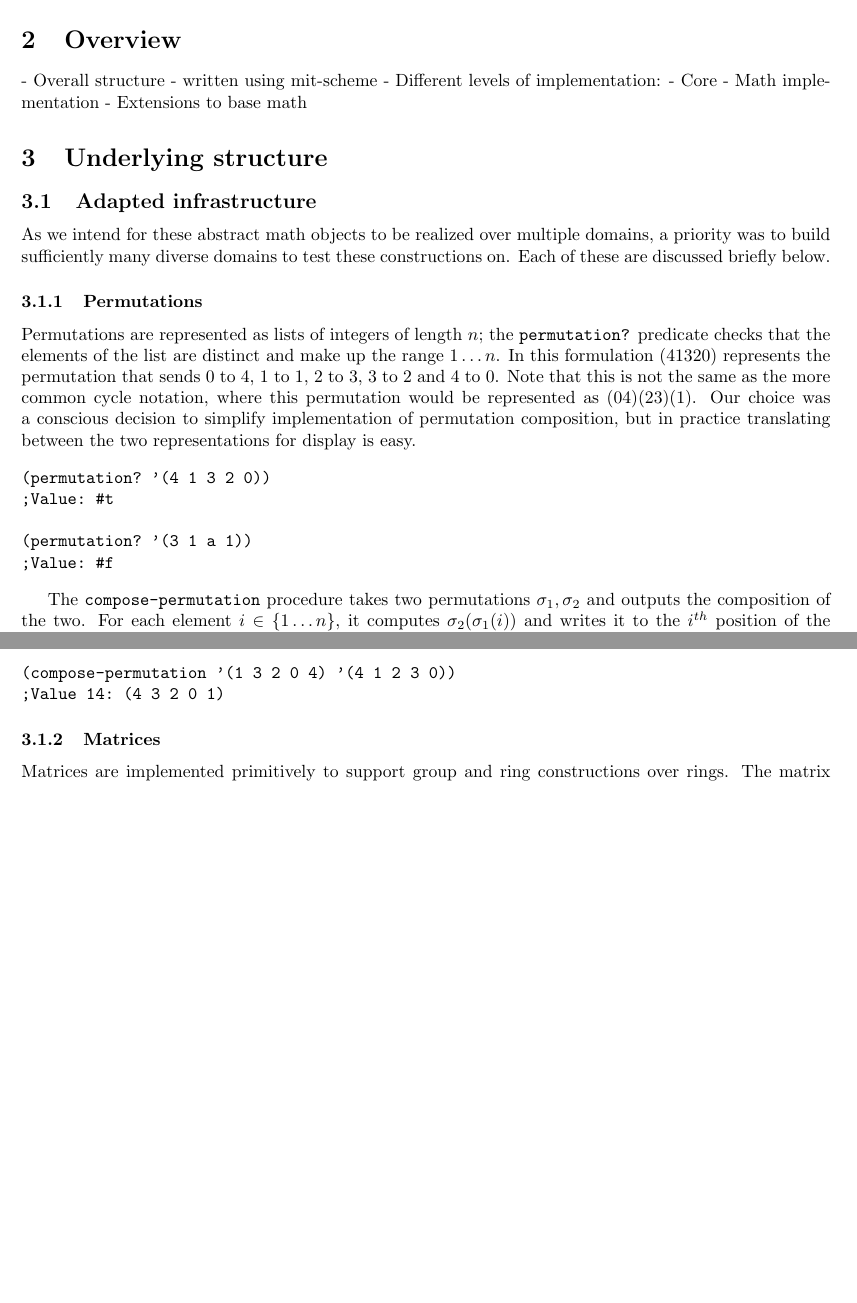
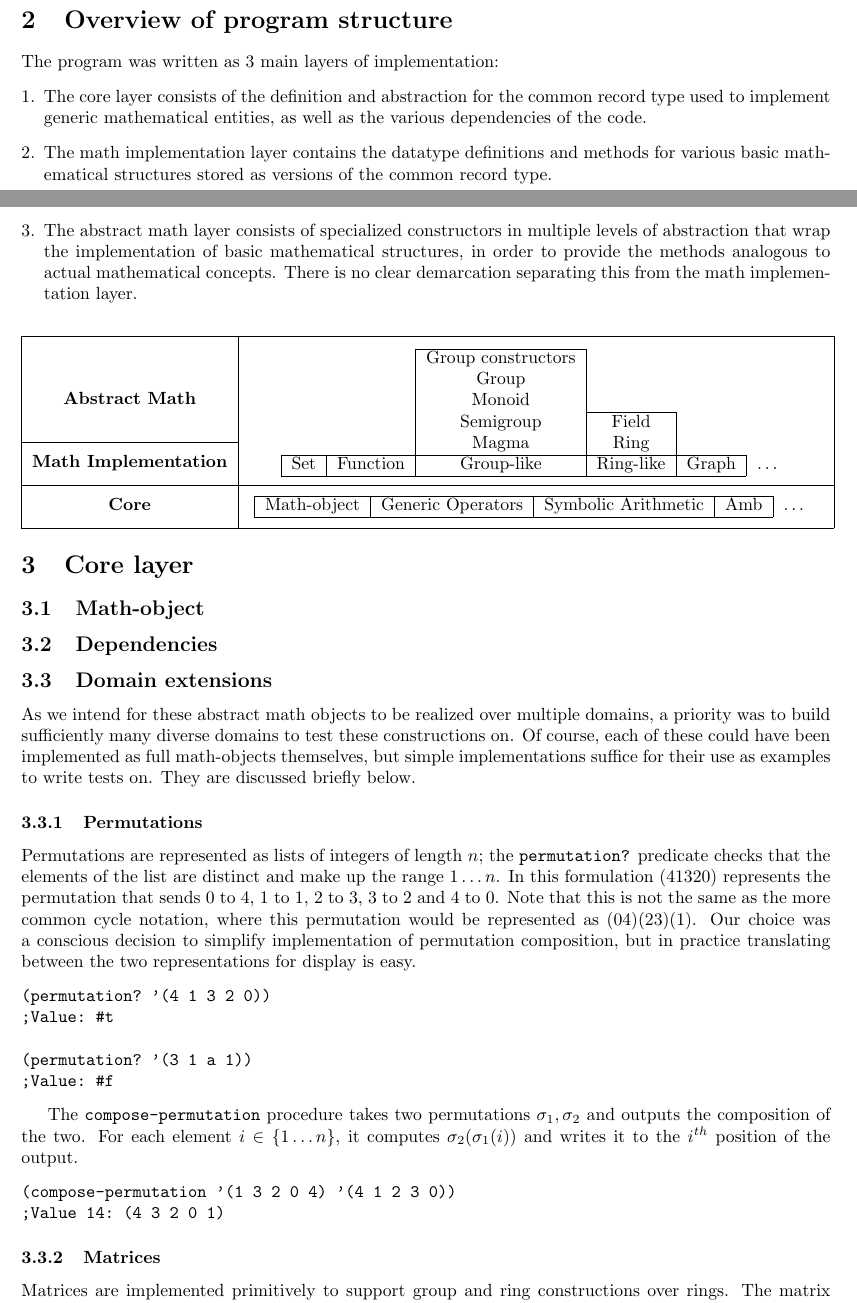
Before and after one commit to amyascwk/math-scm, a LaTeX document (report/math-scm.tex): two parts of pages 1 and 2 of 6 before the commit and two parts of pages 1 and 2 of 7 after it, joined at a grey line, cut so that both start at the same text, the shorter picture padded with empty space. Compiled offline with pdfLaTeX.

Commit message:
Added introduction and overview in report

```diff
--- a/report/math-scm.tex
+++ b/report/math-scm.tex
@@ -2,6 +2,7 @@
 
 %Packages
 \usepackage{amsmath,amssymb} %for math symbols
+\usepackage{enumerate,multirow}
 
 %Margins
 \setlength{\oddsidemargin}{0cm}
@@ -42,22 +35,74 @@
 
 
     %##########################################################################
-    \section{Overview}
+    \section{Overview of program structure}
 
-        - Overall structure
-            - written using mit-scheme
-            - Different levels of implementation:
-                - Core
-                - Math implementation
-                - Extensions to base math
+        The program was written as 3 main layers of implementation:
+        \begin{enumerate}[1.]
+            \item The core layer consists of the definition and abstraction for the common record type used to implement generic mathematical entities, as well as the various dependencies of the code.
+            \item The math implementation layer contains the datatype definitions and methods for various basic mathematical structures stored as versions of the common record type.
+            \item The abstract math layer consists of specialized constructors in multiple levels of abstraction that wrap the implementation of basic mathematical structures, in order to provide the methods analogous to actual mathematical concepts. There is no clear demarcation separating this from the math implementation layer.
+        \end{enumerate}
+
+        \begin{center}
+            \begin{tabular}{|c|c|}
+                \hline
+                \multirow{6}{*}{\textbf{Abstract Math}} &
+                \multirow{8}{*}{
+                    \vspace{5pt}
+                    \begin{tabular}{|c|c|c|c|c|c}
+                        \cline{3-3}
+                        \multicolumn{2}{c|}{} & \multicolumn{1}{|c|}{Group constructors} & \multicolumn{3}{|c}{} \\
+                        \multicolumn{2}{c|}{} & \multicolumn{1}{|c|}{Group} & \multicolumn{3}{|c}{} \\
+                        \multicolumn{2}{c|}{} & \multicolumn{1}{|c|}{Monoid} & \multicolumn{3}{|c}{} \\
+                        \cline{4-4}
+                        \multicolumn{2}{c|}{} & \multicolumn{1}{|c|}{Semigroup} & \multicolumn{1}{|c|}{Field} & \multicolumn{2}{|c}{} \\
+                        \multicolumn{2}{c|}{} & \multicolumn{1}{|c|}{Magma} & \multicolumn{1}{|c|}{Ring} & \multicolumn{2}{|c}{} \\
+                        \cline{1-5}
+                        Set & Function & Group-like & Ring-like & Graph & \ldots\\
+                        \cline{1-5}
+                    \end{tabular}
+                    \vspace{5pt}
+                    } \\
+                & \\
+                & \\
+                & \\
+                & \\
+                \cline{1-1}
+                \multirow{2}{*}{\textbf{Math Implementation}} & \\
+                & \\
+                \hline
+                \multirow{2}{*}{\textbf{Core}} & \multirow{2}{*}{
+                    \begin{tabular}{|c|c|c|c|c}
+                        \cline{1-4}
+                        Math-object & Generic Operators & Symbolic Arithmetic & Amb & \ldots \\
+                        \cline{1-4}
+                    \end{tabular}
+                } \\
+                & \\
+                \hline
+            \end{tabular}
+        \end{center}
 
 
     %##########################################################################
-    \section{Underlying structure}
+    \section{Core layer}
 
-        \subsection{Adapted infrastructure}
 
-            As we intend for these abstract math objects to be realized over multiple domains, a priority was to build sufficiently many diverse domains to test these constructions on. Each of these are discussed briefly below.
+
+        \subsection{Math-object}
+
+
+
+
+        \subsection{Dependencies}
+
+
+
+
+        \subsection{Domain extensions}
+
+            As we intend for these abstract math objects to be realized over multiple domains, a priority was to build sufficiently many diverse domains to test these constructions on. Of course, each of these could have been implemented as full math-objects themselves, but simple implementations suffice for their use as examples to write tests on. They are discussed briefly below.
 
             \subsubsection{Permutations}
             \label{permutations}
```
Also changed, not shown: report/math-scm.tex (27 more changed lines). Lines whose indentation alone changed are shown as unchanged.
